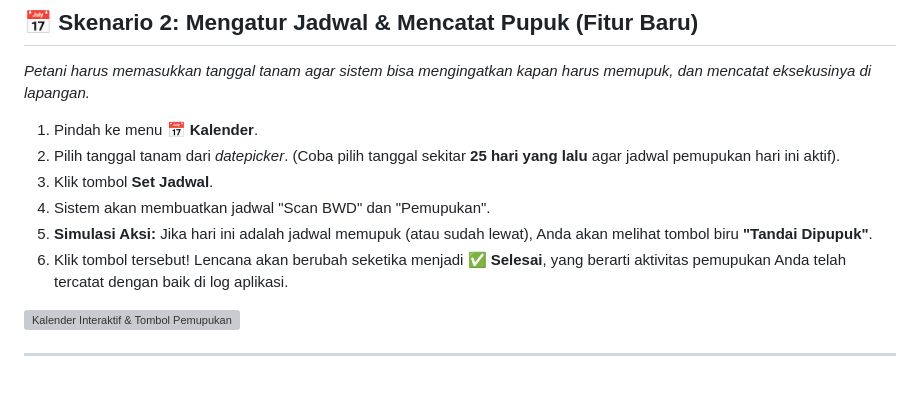
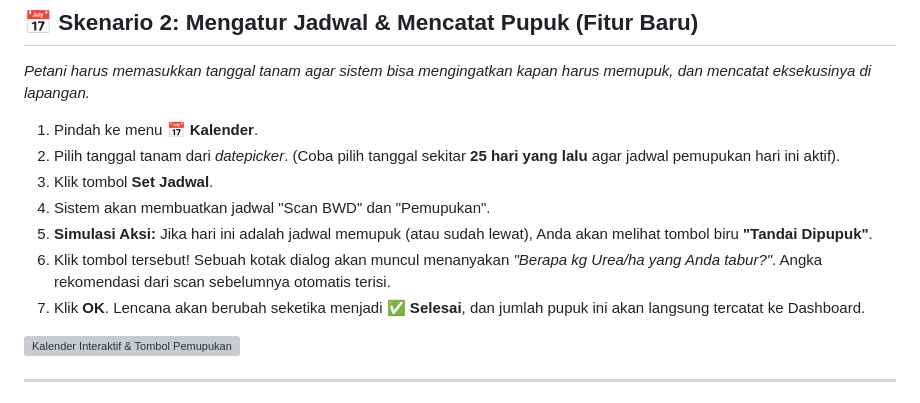
Before and after one commit to fbudimannn/BWD-AI, a Markdown page: TUTORIAL_PROTOTYPE.md, the part around the change. Drawn GitHub-style; grey boxes are pictures that could not be loaded.

```diff
--- a/TUTORIAL_PROTOTYPE.md
+++ b/TUTORIAL_PROTOTYPE.md
@@ -28,7 +28,8 @@ Silakan ikuti langkah-langkah di bawah ini untuk merasakan pengalaman aplikasi s
 3. Klik tombol **Set Jadwal**.
 4. Sistem akan membuatkan jadwal "Scan BWD" dan "Pemupukan".
 5. **Simulasi Aksi:** Jika hari ini adalah jadwal memupuk (atau sudah lewat), Anda akan melihat tombol biru **"Tandai Dipupuk"**.
-6. Klik tombol tersebut! Lencana akan berubah seketika menjadi **✅ Selesai**, yang berarti aktivitas pemupukan Anda telah tercatat dengan baik di log aplikasi.
+6. Klik tombol tersebut! Sebuah kotak dialog akan muncul menanyakan *"Berapa kg Urea/ha yang Anda tabur?"*. Angka rekomendasi dari scan sebelumnya otomatis terisi.
+7. Klik **OK**. Lencana akan berubah seketika menjadi **✅ Selesai**, dan jumlah pupuk ini akan langsung tercatat ke Dashboard.
 
 ![Kalender Interaktif & Tombol Pemupukan](file:///C:/Users/Fakhri/.gemini/antigravity/brain/bb8c9516-1334-4b8f-a139-6d9b18d67bc4/calendar_1777403031674.png)
 
```
Also changed, not shown: implementation_plan.md (+7 -1 lines).
